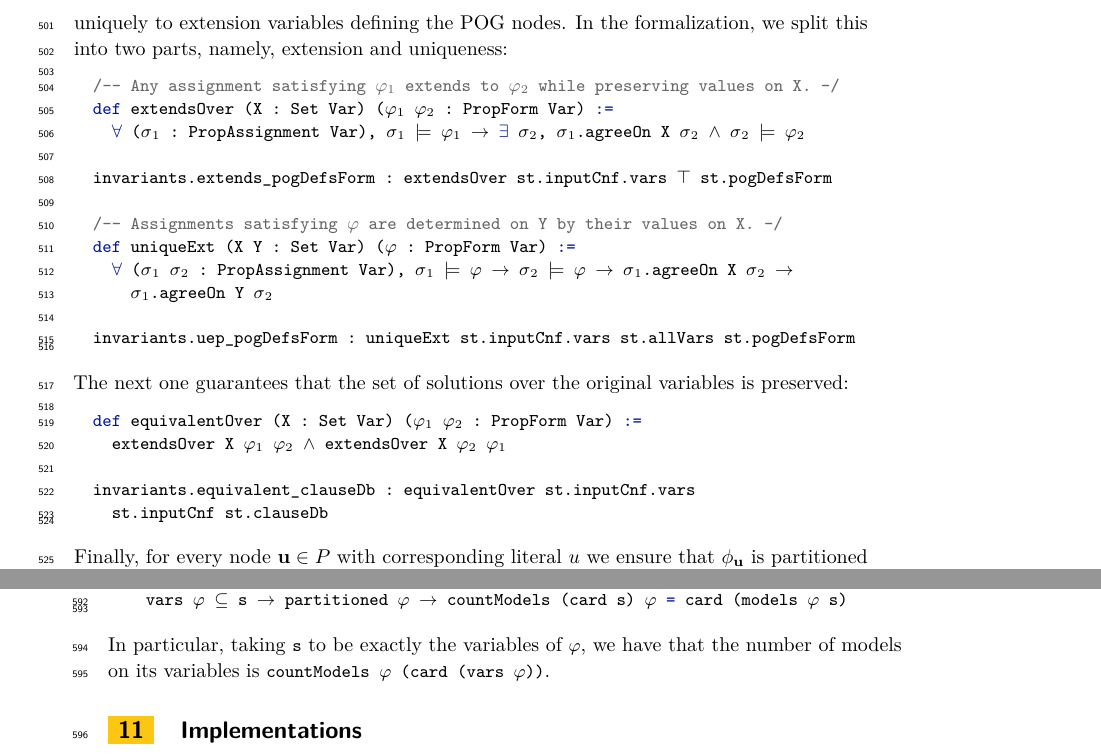
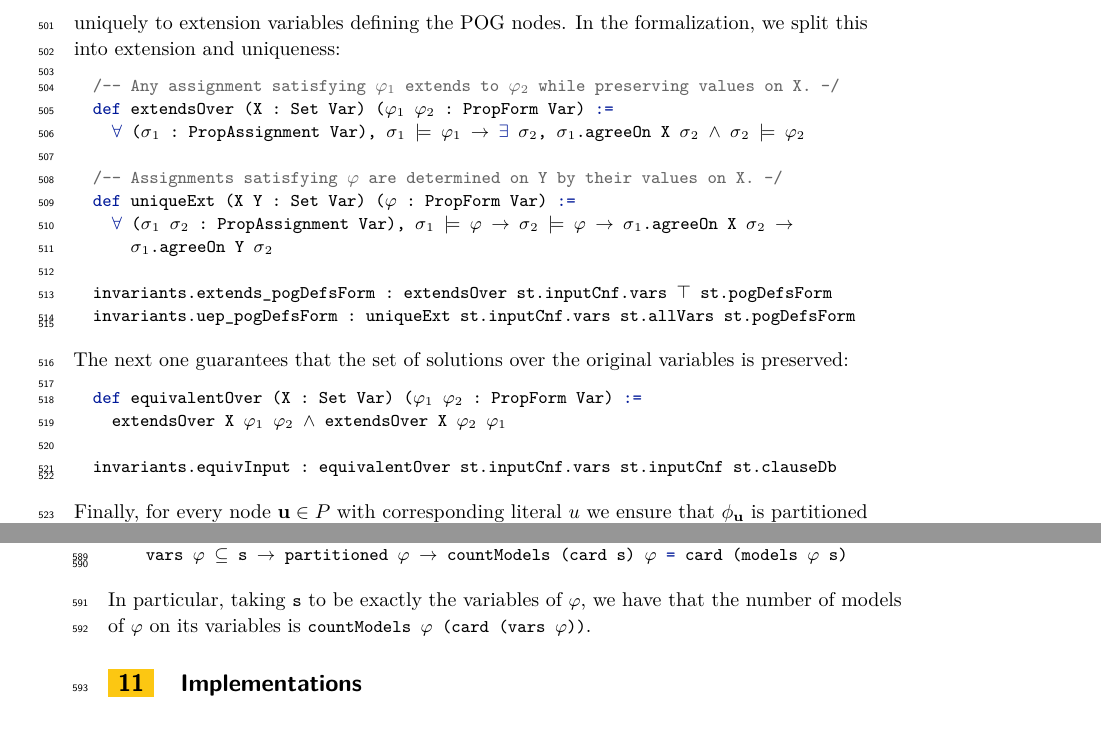
Before and after one commit to avigad/model-counting, a LaTeX paper (doc/mc-paper.tex, which reads doc/lean.tex): two parts of pages 13 and 14 of 32 before the commit and two parts of pages 13 and 14 of 31 after it, joined at a grey line, cut so that both start at the same text. Compiled offline with pdfLaTeX.

Commit message:
save some lines in Lean

```diff
--- a/doc/lean.tex
+++ b/doc/lean.tex
@@ -9,19 +9,18 @@ sound; and second, to implement correct-by-construction proof checking and ring
 
 The specifications we use to state these invariants are built on a general theory of propositional logic, mirroring \cref{section:logical:foundations}. Following the DIMACS CNF convention, we define the data types \lstinline{Var} of variables being positive natural numbers, \lstinline{ILit} of literals being non-zero integers, and \lstinline{PropForm Var} of propositional formulas. Assignments of truth values are taken to be total functions \lstinline{PropAssignment Var := Var → Bool}. Requiring totality is not a limitation: instead of talking about two equal, partial assignments to a subset $X' \subseteq X$ of variables, we can more conveniently talk about two total assignments that agree on $X'$. We write \lstinline{σ ⊨ φ} when \lstinline{σ : PropAssignment Var} satisfies \lstinline{φ : PropForm Var}.
 
-The invariants refer to the checker state \lstinline{st} with fields \lstinline{st.inputCnf} for $\inputformula$, \lstinline{st.clauseDb} for $\theta$, \lstinline{st.pog} for $P$, \lstinline{st.pogDefsForm} for the POG definitions formula $\bigwedge_{\nodeu\in P}\theta_u$, and \lstinline{st.allVars} for all variables (original and extension) added so far. For any $\nodeu\in P$, \lstinline{st.pog.toPropForm u} computes $\phi_\nodeu$. The first two invariants state that assignments to original variables extend uniquely to extension variables defining the POG nodes. In the formalization, we split this into two parts, namely, extension and uniqueness:
+The invariants refer to the checker state \lstinline{st} with fields \lstinline{st.inputCnf} for $\inputformula$, \lstinline{st.clauseDb} for $\theta$, \lstinline{st.pog} for $P$, \lstinline{st.pogDefsForm} for the POG definitions formula $\bigwedge_{\nodeu\in P}\theta_u$, and \lstinline{st.allVars} for all variables (original and extension) added so far. For any $\nodeu\in P$, \lstinline{st.pog.toPropForm u} computes $\phi_\nodeu$. The first two invariants state that assignments to original variables extend uniquely to extension variables defining the POG nodes. In the formalization, we split this into extension and uniqueness:
 \begin{lstlisting}
 /-- Any assignment satisfying φ₁ extends to φ₂ while preserving values on X. -/
 def extendsOver (X : Set Var) (φ₁ φ₂ : PropForm Var) :=
   ∀ (σ₁ : PropAssignment Var), σ₁ ⊨ φ₁ → ∃ σ₂, σ₁.agreeOn X σ₂ ∧ σ₂ ⊨ φ₂
-
-invariants.extends_pogDefsForm : extendsOver st.inputCnf.vars ⊤ st.pogDefsForm
 
 /-- Assignments satisfying φ are determined on Y by their values on X. -/
 def uniqueExt (X Y : Set Var) (φ : PropForm Var) :=
   ∀ (σ₁ σ₂ : PropAssignment Var), σ₁ ⊨ φ → σ₂ ⊨ φ → σ₁.agreeOn X σ₂ →
     σ₁.agreeOn Y σ₂
 
+invariants.extends_pogDefsForm : extendsOver st.inputCnf.vars ⊤ st.pogDefsForm
 invariants.uep_pogDefsForm : uniqueExt st.inputCnf.vars st.allVars st.pogDefsForm
 \end{lstlisting}
 The next one guarantees that the set of solutions over the original variables is preserved:
@@ -29,8 +28,7 @@ The next one guarantees that the set of solutions over the original variables is
 def equivalentOver (X : Set Var) (φ₁ φ₂ : PropForm Var) :=
   extendsOver X φ₁ φ₂ ∧ extendsOver X φ₂ φ₁
 
-invariants.equivalent_clauseDb : equivalentOver st.inputCnf.vars
-  st.inputCnf st.clauseDb
+invariants.equivInput : equivalentOver st.inputCnf.vars st.inputCnf st.clauseDb
 \end{lstlisting}
 Finally, for every node $\nodeu\in P$ with corresponding literal $u$ we ensure that $\phi_\nodeu$ is partitioned (\cref{def:partitioned-operation-formula}) and relate $\phi_\nodeu$ to its clausal encoding $\theta_u \doteq u \wedge \bigwedge_{\nodev\in P}\theta_v$:
 \begin{lstlisting}
@@ -109,4 +106,5 @@ theorem countModels_eq_card_models {φ : PropForm Var} {s : Finset Var} :
   vars φ ⊆ s → partitioned φ → countModels (card s) φ = card (models φ s)
 \end{lstlisting}
 In particular, taking \lstinline{s} to be exactly the variables of \lstinline{φ},
-we have that the number of models on its variables is \lstinline{countModels φ (card (vars φ))}.
+we have that the number of models of \lstinline{φ} on its variables is
+\lstinline{countModels φ (card (vars φ))}.
```
Also changed, not shown: doc/lean.tex (1 more changed lines).
